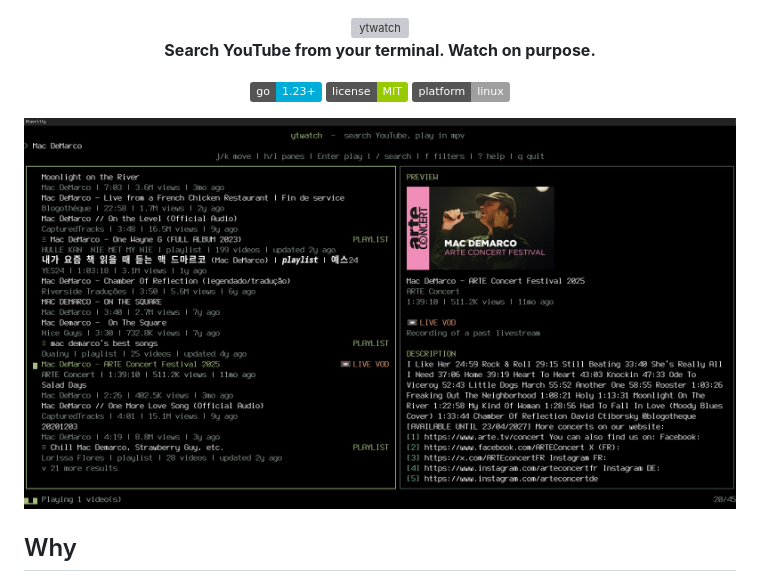
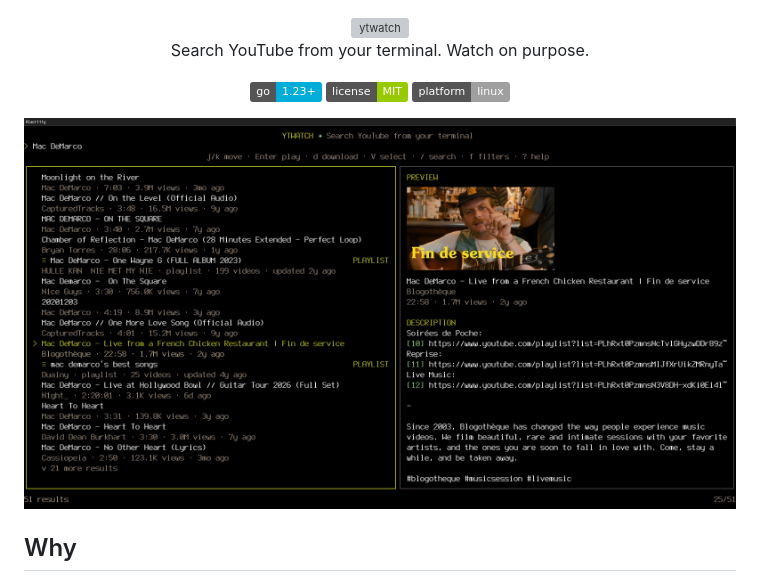
Before and after one commit to geovannewashington/ytwatch, a Markdown page: README.md, the part around the change. Drawn GitHub-style; pictures changed too: docs/screenshot.png; badges without logos; grey boxes are pictures that could not be loaded.

Commit message:
docs: update the screenshot
Also drop the bold markers from the tagline.

```diff
--- a/README.md
+++ b/README.md
@@ -2,7 +2,7 @@
 
 <img src="docs/logo/wordmark.svg" width="380" alt="ytwatch">
 
-**Search YouTube from your terminal. Watch on purpose.**
+Search YouTube from your terminal. Watch on purpose.
 
 [![Go](https://img.shields.io/badge/go-1.23+-00ADD8?logo=go&logoColor=white)](https://go.dev)
 [![License: MIT](https://img.shields.io/badge/license-MIT-green)](LICENSE)
```
